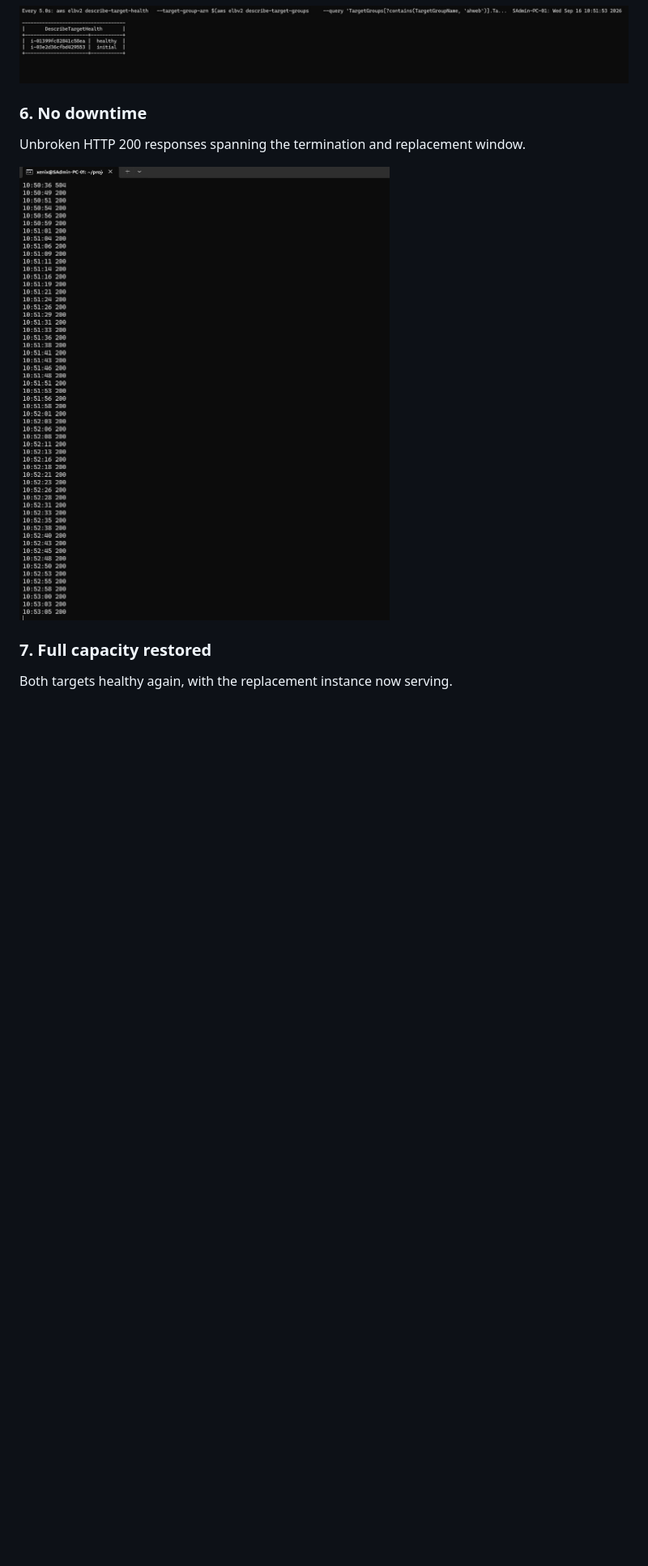
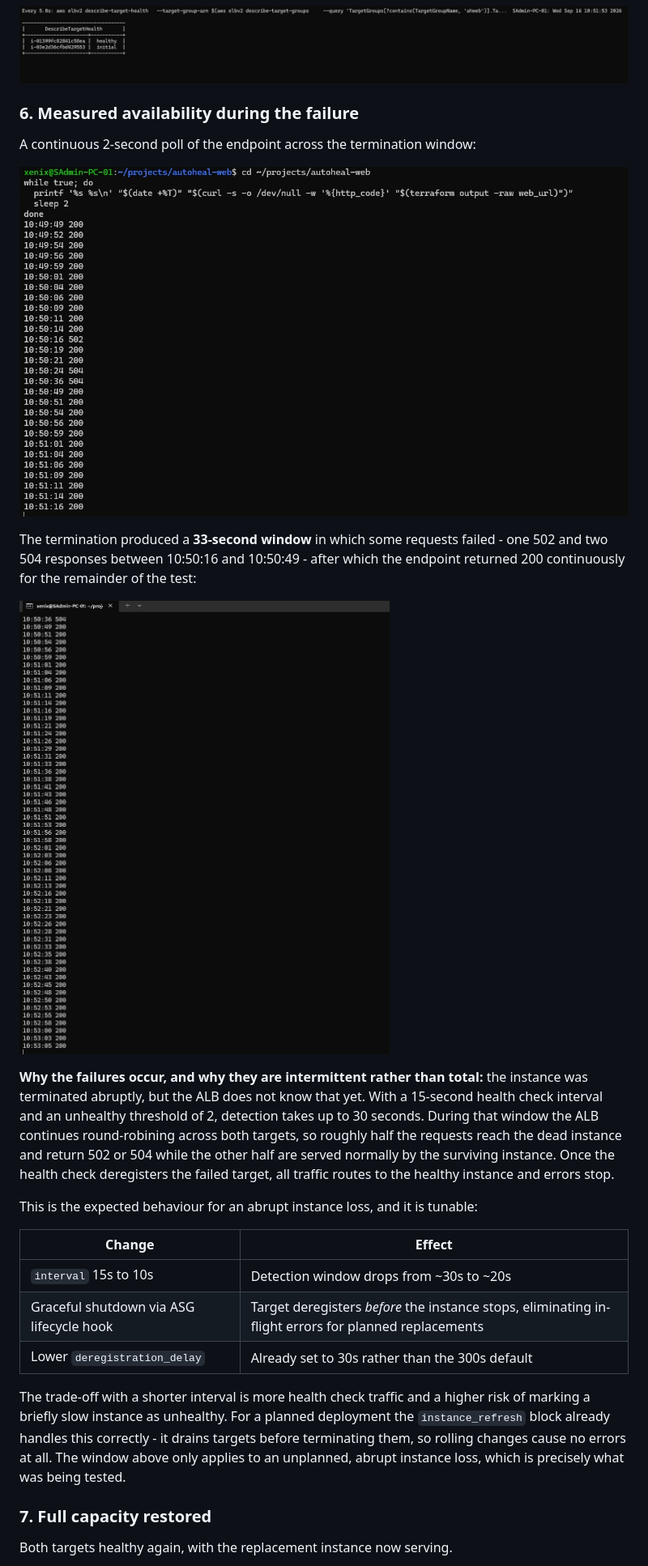
Before and after one commit to sxenix-coder/autoheal-web, a Markdown page: README.md, the part around one of its changes. Shown at 81% size. Rendered like a GitHub page; blank space fills up the shorter version.

Commit message:
docs: correct availability claim with measured results
The curl loop captured a 33-second window of intermittent 502/504 responses
during health check detection, not the unbroken 200s originally claimed.
Replaced the claim with the measured timeline, an explanation of why failures
are intermittent rather than total during that window, and the tuning options
that would reduce it.

```diff
--- a/README.md
+++ b/README.md
@@ -240,11 +242,41 @@ The ASG has already launched a replacement with a new instance ID. It shows as
 
 ![Target health showing one healthy target and one initialising replacement](docs/screenshots/6.jpg)
 
-### 6. No downtime
+### 6. Measured availability during the failure
 
-Unbroken HTTP 200 responses spanning the termination and replacement window.
+A continuous 2-second poll of the endpoint across the termination window:
 
-![Curl loop showing continuous HTTP 200 responses](docs/screenshots/7.jpg)
+![Curl loop spanning the termination](docs/screenshots/5.jpg)
+
+The termination produced a **33-second window** in which some requests failed -
+one 502 and two 504 responses between 10:50:16 and 10:50:49 - after which the
+endpoint returned 200 continuously for the remainder of the test:
+
+![Curl loop showing sustained HTTP 200 responses](docs/screenshots/7.jpg)
+
+**Why the failures occur, and why they are intermittent rather than total:**
+the instance was terminated abruptly, but the ALB does not know that yet. With
+a 15-second health check interval and an unhealthy threshold of 2, detection
+takes up to 30 seconds. During that window the ALB continues round-robining
+across both targets, so roughly half the requests reach the dead instance and
+return 502 or 504 while the other half are served normally by the surviving
+instance. Once the health check deregisters the failed target, all traffic
+routes to the healthy instance and errors stop.
+
+This is the expected behaviour for an abrupt instance loss, and it is tunable:
+
+| Change | Effect |
+|---|---|
+| `interval` 15s to 10s | Detection window drops from ~30s to ~20s |
+| Graceful shutdown via ASG lifecycle hook | Target deregisters *before* the instance stops, eliminating in-flight errors for planned replacements |
+| Lower `deregistration_delay` | Already set to 30s rather than the 300s default |
+
+The trade-off with a shorter interval is more health check traffic and a higher
+risk of marking a briefly slow instance as unhealthy. For a planned deployment
+the `instance_refresh` block already handles this correctly - it drains targets
+before terminating them, so rolling changes cause no errors at all. The window
+above only applies to an unplanned, abrupt instance loss, which is precisely
+what was being tested.
 
 ### 7. Full capacity restored
 
```
Also changed, not shown: other parts of README.md (+7 -4 lines).
